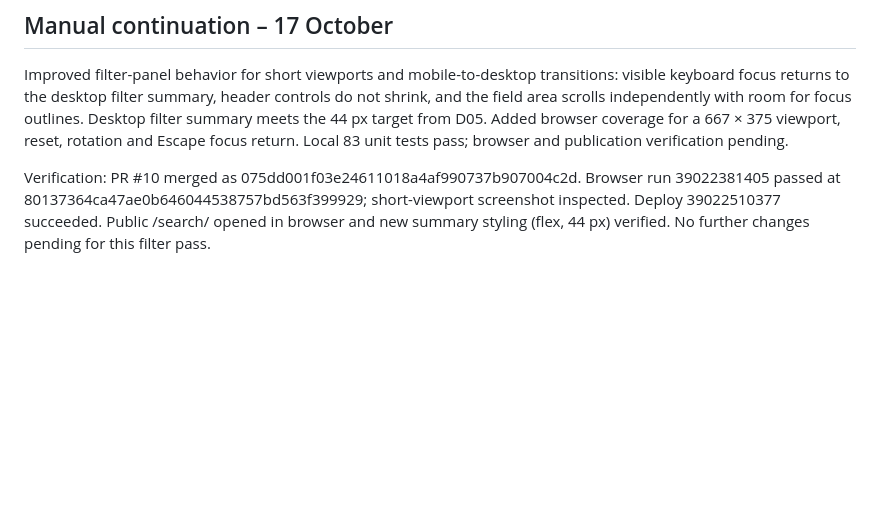
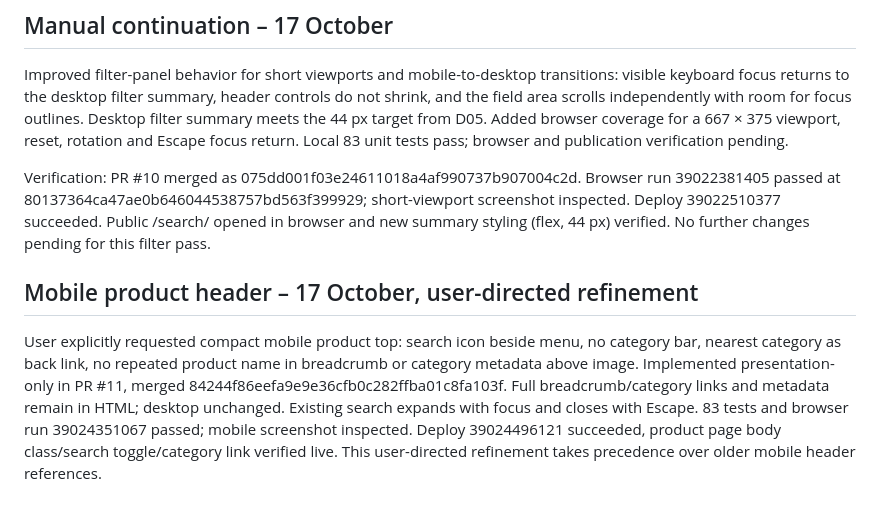
Before and after one commit to chillout-labs/sjekkpris-no, a Markdown page: DESIGN_STATUS.md, the part around the change. Drawn GitHub-style; blank space fills up the shorter version.

Commit message:
docs: record approved compact mobile product header and deployment

```diff
--- a/DESIGN_STATUS.md
+++ b/DESIGN_STATUS.md
@@ -45,3 +45,7 @@ Implemented the autocomplete feedback candidate above: visible loading, empty-su
 Improved filter-panel behavior for short viewports and mobile-to-desktop transitions: visible keyboard focus returns to the desktop filter summary, header controls do not shrink, and the field area scrolls independently with room for focus outlines. Desktop filter summary meets the 44 px target from D05. Added browser coverage for a 667 × 375 viewport, reset, rotation and Escape focus return. Local 83 unit tests pass; browser and publication verification pending.
 
 Verification: PR #10 merged as 075dd001f03e24611018a4af990737b907004c2d. Browser run 39022381405 passed at 80137364ca47ae0b646044538757bd563f399929; short-viewport screenshot inspected. Deploy 39022510377 succeeded. Public /search/ opened in browser and new summary styling (flex, 44 px) verified. No further changes pending for this filter pass.
+
+## Mobile product header – 17 October, user-directed refinement
+
+User explicitly requested compact mobile product top: search icon beside menu, no category bar, nearest category as back link, no repeated product name in breadcrumb or category metadata above image. Implemented presentation-only in PR #11, merged 84244f86eefa9e9e36cfb0c282ffba01c8fa103f. Full breadcrumb/category links and metadata remain in HTML; desktop unchanged. Existing search expands with focus and closes with Escape. 83 tests and browser run 39024351067 passed; mobile screenshot inspected. Deploy 39024496121 succeeded, product page body class/search toggle/category link verified live. This user-directed refinement takes precedence over older mobile header references.
```
